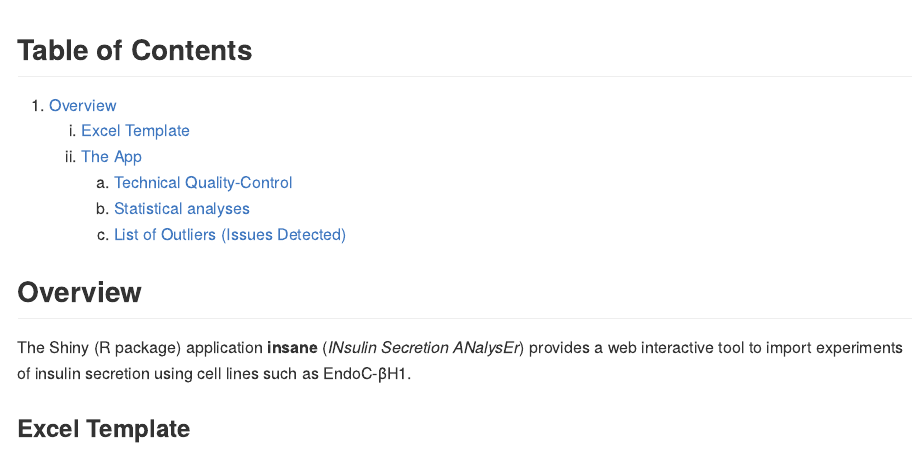
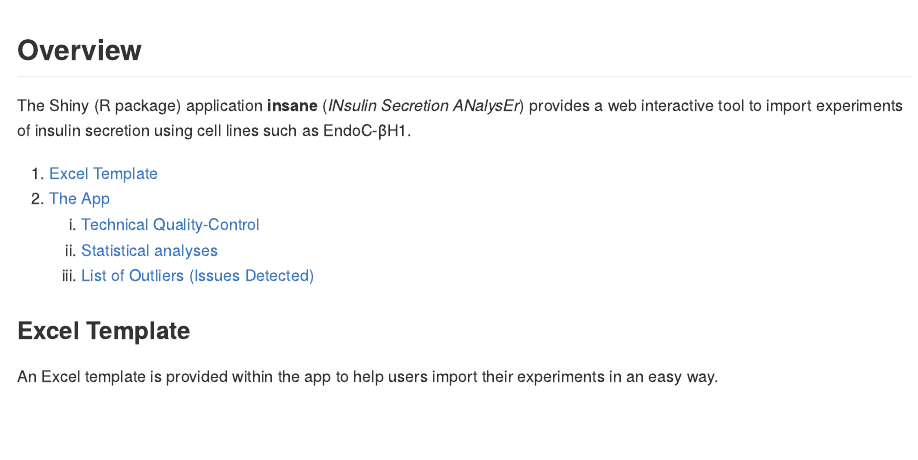
Before and after one commit to mcanouil/insane, an R Markdown document (README.Rmd): the page in a window 1100 px wide, from 240 px down. The pictures show the output file README.md that the author committed with the source, drawn offline in the style of GitHub.

Commit message:
change toc order

````diff
--- a/README.Rmd
+++ b/README.Rmd
@@ -53,19 +53,15 @@ knitr::include_graphics(gsub(".*/man", "man", gif_app))
 ```
 
 
-## Table of Contents
-
-1. [Overview](#overview)
-    1. [Excel Template](#excel-template)
-    2. [The App](#The-App)
-        1. [Technical Quality-Control](#technical-quality-control)
-        2. [Statistical analyses](#statistical-analyses)
-        3. [List of Outliers (Issues Detected)](#list-of-outliers-issues-detected)
-
-
 ## Overview
 
 The Shiny (R package) application __insane__ (*INsulin Secretion ANalysEr*) provides a web interactive tool to import experiments of insulin secretion using cell lines such as EndoC-βH1.
+
+1. [Excel Template](#excel-template)
+2. [The App](#The-App)
+    1. [Technical Quality-Control](#technical-quality-control)
+    2. [Statistical analyses](#statistical-analyses)
+    3. [List of Outliers (Issues Detected)](#list-of-outliers-issues-detected)
 
 ### Excel Template
 
````
Also changed, not shown: README.md.
